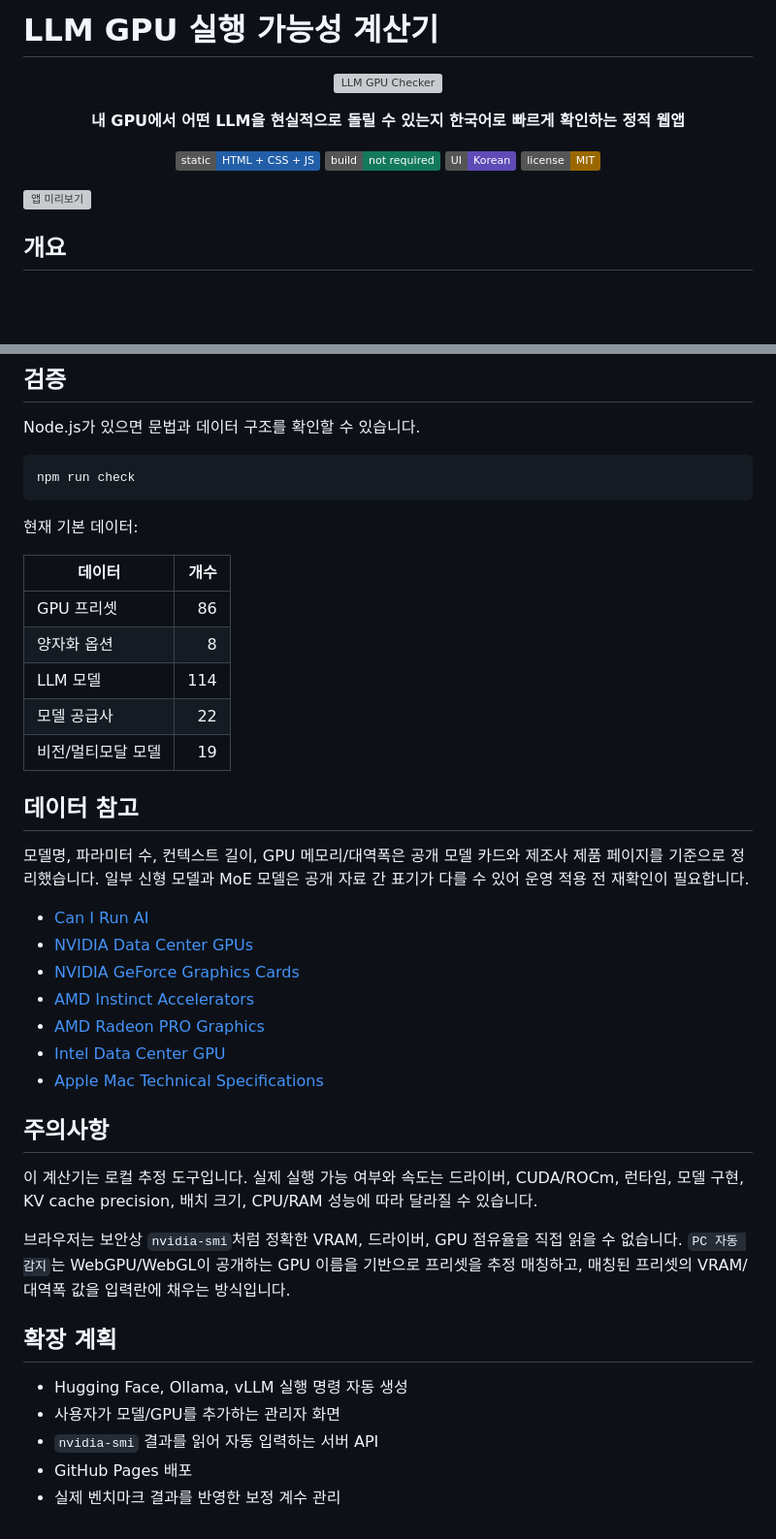
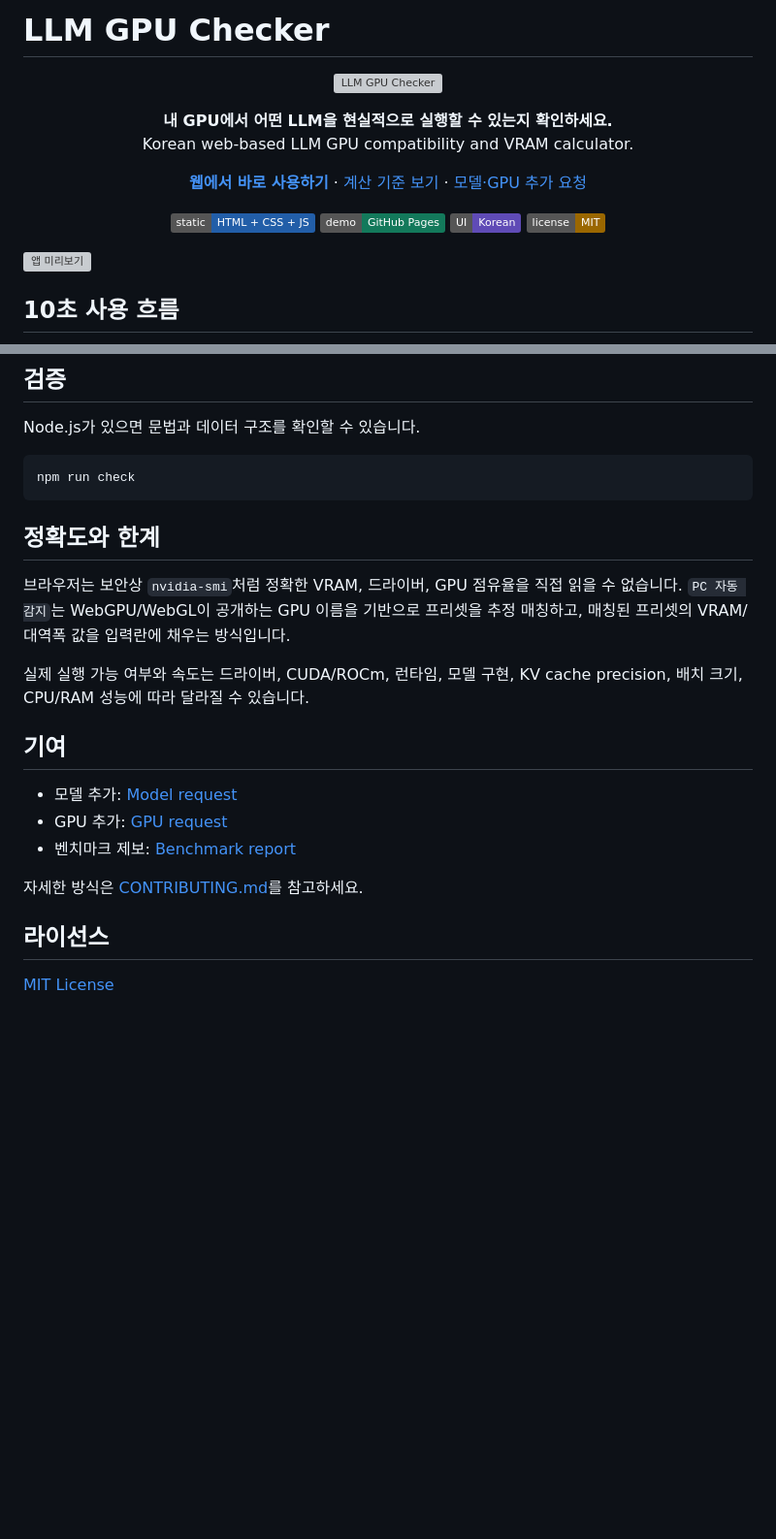
Before and after one commit to jaeseok614/llm-gpu-checker-ko, a Markdown page: README.md, 2 parts joined by grey strips. Shown: that part at 97% size. Drawn GitHub-style; badges without logos; blank space fills up the shorter version; grey boxes are pictures that could not be loaded.

````diff
--- a/README.md
+++ b/README.md
@@ -1,21 +1,30 @@
-# LLM GPU 실행 가능성 계산기
+# LLM GPU Checker
 
 <p align="center">
   <img src="./assets/gpu-board.svg" alt="LLM GPU Checker" width="96" />
 </p>
 
 <p align="center">
-  <strong>내 GPU에서 어떤 LLM을 현실적으로 돌릴 수 있는지 한국어로 빠르게 확인하는 정적 웹앱</strong>
+  <strong>내 GPU에서 어떤 LLM을 현실적으로 실행할 수 있는지 확인하세요.</strong><br />
+  Korean web-based LLM GPU compatibility and VRAM calculator.
+</p>
+
+<p align="center">
+  <a href="https://jaeseok614.github.io/llm-gpu-checker-ko/"><strong>웹에서 바로 사용하기</strong></a>
+  ·
+  <a href="#계산-기준">계산 기준 보기</a>
+  ·
+  <a href="https://github.com/jaeseok614/llm-gpu-checker-ko/issues/new/choose">모델·GPU 추가 요청</a>
 </p>
 
 <p align="center">
   <img alt="Static app" src="https://img.shields.io/badge/static-HTML%20%2B%20CSS%20%2B%20JS-225ea8" />
-  <img alt="No build required" src="https://img.shields.io/badge/build-not%20required-13795b" />
+  <img alt="GitHub Pages" src="https://img.shields.io/badge/demo-GitHub%20Pages-13795b" />
   <img alt="Korean UI" src="https://img.shields.io/badge/UI-Korean-5f4bb6" />
   <img alt="License" src="https://img.shields.io/badge/license-MIT-9a6700" />
 </p>
 
 ![앱 미리보기](./docs/preview.svg)
 
-## 개요
+## 10초 사용 흐름
 
@@ -208,38 +220,20 @@ Node.js가 있으면 문법과 데이터 구조를 확인할 수 있습니다.
 npm run check
 ```
 
-현재 기본 데이터:
-
-| 데이터 | 개수 |
-| --- | ---: |
-| GPU 프리셋 | 86 |
-| 양자화 옵션 | 8 |
-| LLM 모델 | 114 |
-| 모델 공급사 | 22 |
-| 비전/멀티모달 모델 | 19 |
-
-## 데이터 참고
-
-모델명, 파라미터 수, 컨텍스트 길이, GPU 메모리/대역폭은 공개 모델 카드와 제조사 제품 페이지를 기준으로 정리했습니다. 일부 신형 모델과 MoE 모델은 공개 자료 간 표기가 다를 수 있어 운영 적용 전 재확인이 필요합니다.
-
-- [Can I Run AI](https://www.canirun.ai/)
-- [NVIDIA Data Center GPUs](https://www.nvidia.com/en-us/data-center/products/)
-- [NVIDIA GeForce Graphics Cards](https://www.nvidia.com/en-us/geforce/graphics-cards/)
-- [AMD Instinct Accelerators](https://www.amd.com/en/products/accelerators/instinct.html)
-- [AMD Radeon PRO Graphics](https://www.amd.com/en/products/graphics/workstations.html)
-- [Intel Data Center GPU](https://www.intel.com/content/www/us/en/products/details/discrete-gpus/data-center-gpu.html)
-- [Apple Mac Technical Specifications](https://support.apple.com/specs)
-
-## 주의사항
-
-이 계산기는 로컬 추정 도구입니다. 실제 실행 가능 여부와 속도는 드라이버, CUDA/ROCm, 런타임, 모델 구현, KV cache precision, 배치 크기, CPU/RAM 성능에 따라 달라질 수 있습니다.
+## 정확도와 한계
 
 브라우저는 보안상 `nvidia-smi`처럼 정확한 VRAM, 드라이버, GPU 점유율을 직접 읽을 수 없습니다. `PC 자동 감지`는 WebGPU/WebGL이 공개하는 GPU 이름을 기반으로 프리셋을 추정 매칭하고, 매칭된 프리셋의 VRAM/대역폭 값을 입력란에 채우는 방식입니다.
 
-## 확장 계획
+실제 실행 가능 여부와 속도는 드라이버, CUDA/ROCm, 런타임, 모델 구현, KV cache precision, 배치 크기, CPU/RAM 성능에 따라 달라질 수 있습니다.
 
-- Hugging Face, Ollama, vLLM 실행 명령 자동 생성
-- 사용자가 모델/GPU를 추가하는 관리자 화면
-- `nvidia-smi` 결과를 읽어 자동 입력하는 서버 API
-- GitHub Pages 배포
-- 실제 벤치마크 결과를 반영한 보정 계수 관리
+## 기여
+
+- 모델 추가: [Model request](https://github.com/jaeseok614/llm-gpu-checker-ko/issues/new?template=model-request.yml)
+- GPU 추가: [GPU request](https://github.com/jaeseok614/llm-gpu-checker-ko/issues/new?template=gpu-request.yml)
+- 벤치마크 제보: [Benchmark report](https://github.com/jaeseok614/llm-gpu-checker-ko/issues/new?template=benchmark-report.yml)
+
+자세한 방식은 [CONTRIBUTING.md](./CONTRIBUTING.md)를 참고하세요.
+
+## 라이선스
+
+[MIT License](./LICENSE)
````
Also changed, not shown: other parts of README.md (+63 -60 lines), CHANGELOG.md (added, +12 -0 lines), CONTRIBUTING.md (added, +57 -0 lines), docs/social-preview.png (added), 9 other files.
